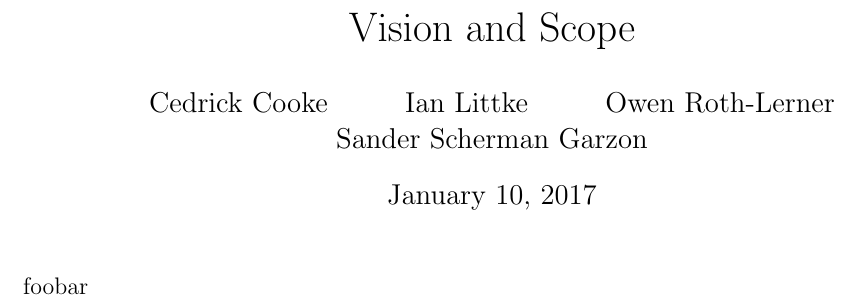
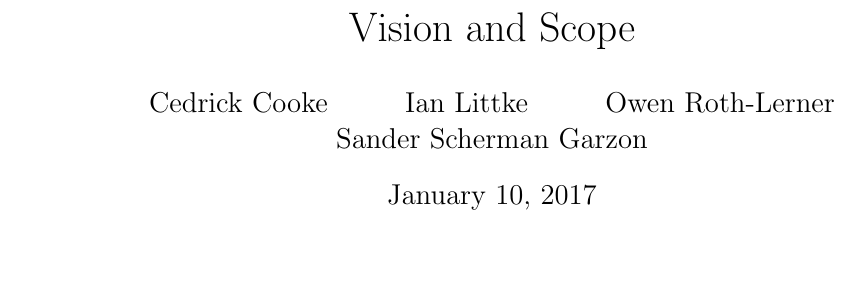
Before and after one commit to CIOS-Digital/flight-planning-original, a LaTeX document (vision-scope/src/vision-scope.tex): part of the page, cut so that both start at the same text, the shorter picture padded with empty space. Compiled offline with pdfLaTeX.

Commit message:
git difficulties >_>

```diff
--- a/vision-scope/src/vision-scope.tex
+++ b/vision-scope/src/vision-scope.tex
@@ -11,5 +11,4 @@
 
 \begin{document}
 \maketitle
-foobar
 \end{document}
```
Also changed, not shown: vision-scope/makefile.
